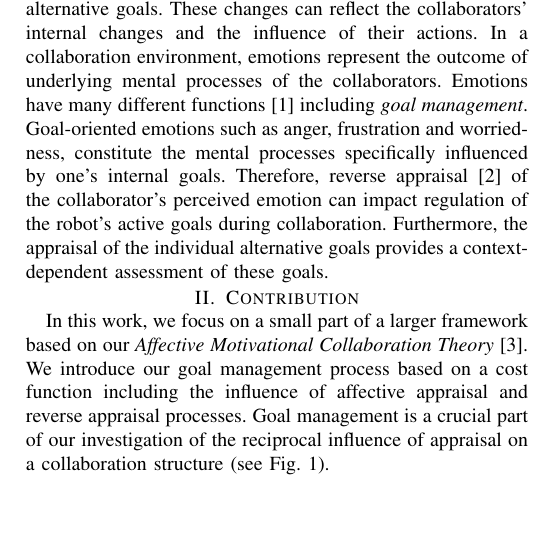
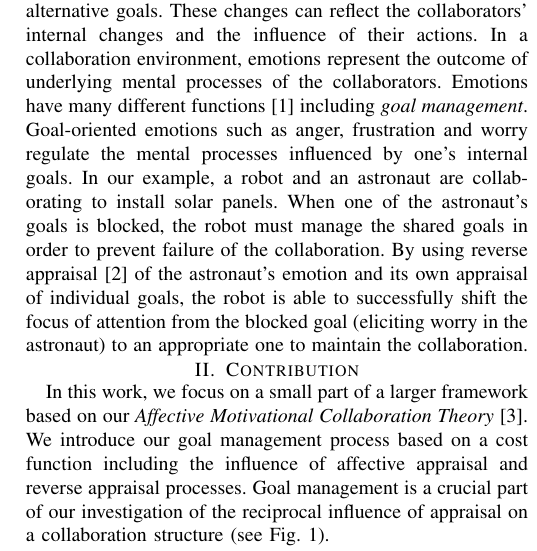
Before and after one commit to mshayganfar/HRI-LBR2016, a LaTeX paper (MahniShayganfar-HRI2016.tex): part of one column of page 1 of 2, cut so that both start at the same text, the shorter picture padded with empty space. Compiled offline with pdfLaTeX; a missing font is replaced by an installed copy or a similar font; a LaTeX package or settings file that is missing is left out.

Commit message:
Made minor changes.

```diff
--- a/MahniShayganfar-HRI2016.tex
+++ b/MahniShayganfar-HRI2016.tex
@@ -58,11 +57,14 @@ of their actions. In a collaboration environment, emotions represent the outcome
 of underlying mental processes of the collaborators. Emotions have many
 different functions \cite{scheutz:architectural-action-selection} including
 \textit{goal management}. Goal-oriented emotions such as anger, frustration and
-worriedness, constitute the mental processes specifically influenced by one's
-internal goals. Therefore, reverse appraisal \cite{gratch:reverse-appraisal} of
-the collaborator's perceived emotion can impact regulation of the robot's active
-goals during collaboration. Furthermore, the appraisal of the individual
-alternative goals provides a context-dependent assessment of these goals.
+worry regulate the mental processes influenced by one's internal goals. In our
+example, a robot and an astronaut are collaborating to install solar panels.
+When one of the astronaut's goals is blocked, the robot must manage the shared
+goals in order to prevent failure of the collaboration. By using reverse
+appraisal \cite{gratch:reverse-appraisal} of the astronaut's emotion and its
+own appraisal of individual goals, the robot is able to successfully shift the
+focus of attention from the blocked goal (eliciting worry in the astronaut) to
+an appropriate one to maintain the collaboration.
 
 \vspace*{-3mm}
 \section{Contribution}
```
Also changed, not shown: MahniShayganfar-HRI2016.pdf, MahniShayganfar-HRI2016.tex (11 more changed lines), 1 other file.
